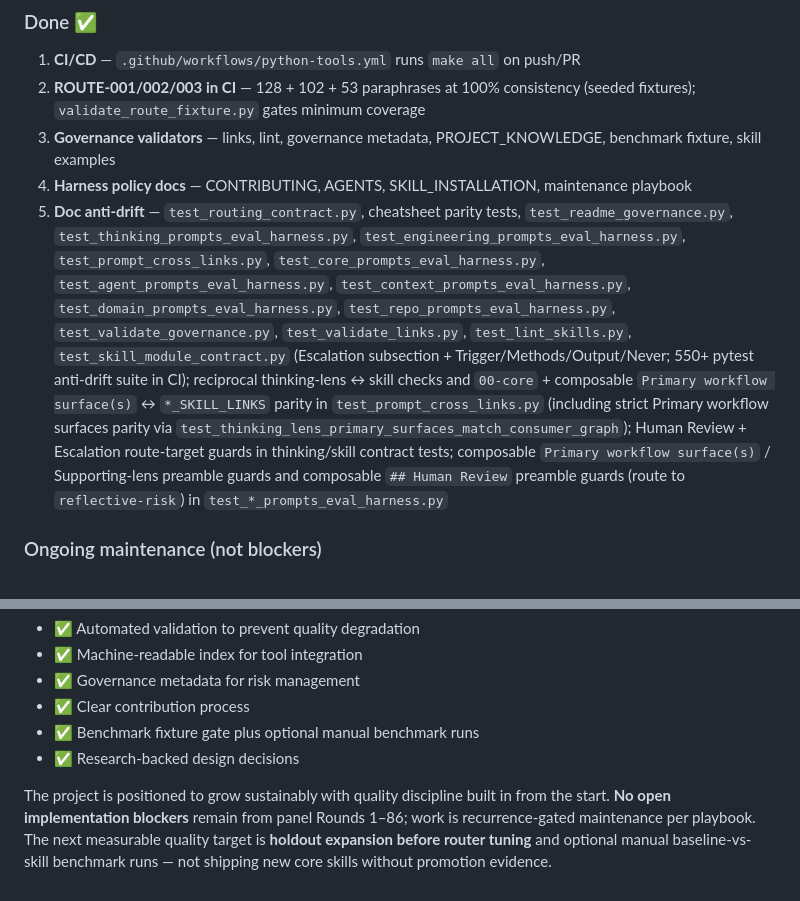
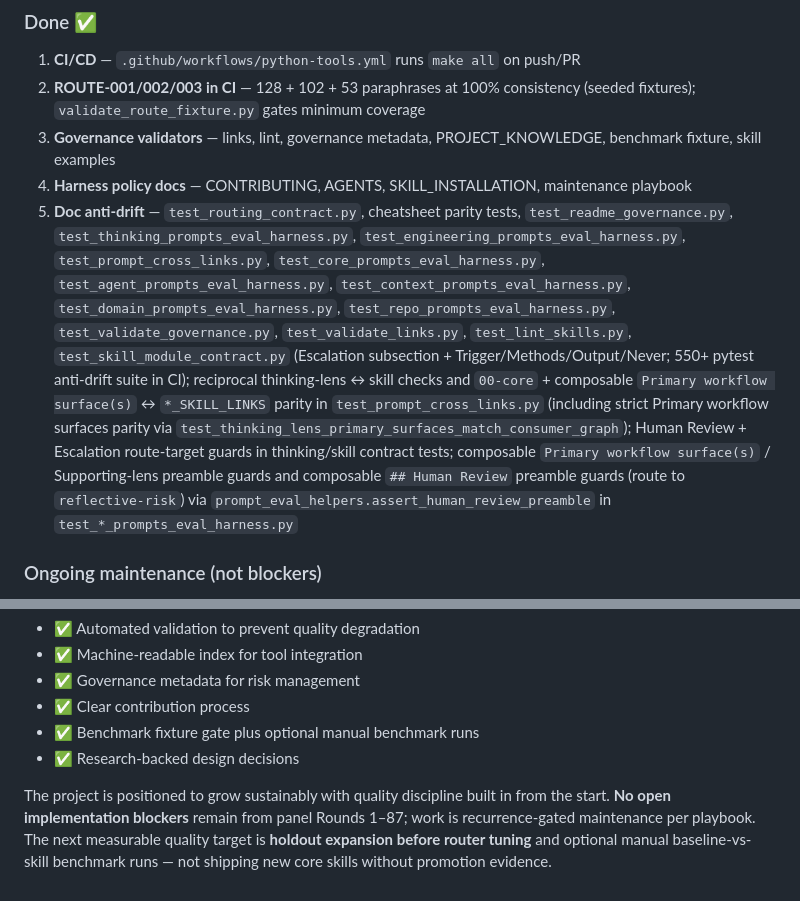
Before and after one commit to TeaEntityLab/teaPrompt, a Markdown page: reflective-prompt-library/plans/QUALITY_GATES_SUMMARY.md, 2 parts joined by grey strips. GitHub-like rendering.

Commit message:
Round 87: sync QUALITY_GATES panel round reference

```diff
--- a/reflective-prompt-library/plans/QUALITY_GATES_SUMMARY.md
+++ b/reflective-prompt-library/plans/QUALITY_GATES_SUMMARY.md
@@ -314,7 +314,7 @@ ROUTE-002 measures unseen phrasing separately from ROUTE-001. Round 7 (2026-06-2
 2. **ROUTE-001/002/003 in CI** — 128 + 102 + 53 paraphrases at 100% consistency (seeded fixtures); `validate_route_fixture.py` gates minimum coverage
 3. **Governance validators** — links, lint, governance metadata, PROJECT_KNOWLEDGE, benchmark fixture, skill examples
 4. **Harness policy docs** — CONTRIBUTING, AGENTS, SKILL_INSTALLATION, maintenance playbook
-5. **Doc anti-drift** — `test_routing_contract.py`, cheatsheet parity tests, `test_readme_governance.py`, `test_thinking_prompts_eval_harness.py`, `test_engineering_prompts_eval_harness.py`, `test_prompt_cross_links.py`, `test_core_prompts_eval_harness.py`, `test_agent_prompts_eval_harness.py`, `test_context_prompts_eval_harness.py`, `test_domain_prompts_eval_harness.py`, `test_repo_prompts_eval_harness.py`, `test_validate_governance.py`, `test_validate_links.py`, `test_lint_skills.py`, `test_skill_module_contract.py` (Escalation subsection + Trigger/Methods/Output/Never; 550+ pytest anti-drift suite in CI); reciprocal thinking-lens ↔ skill checks and `00-core` + composable `Primary workflow surface(s)` ↔ `*_SKILL_LINKS` parity in `test_prompt_cross_links.py` (including strict Primary workflow surfaces parity via `test_thinking_lens_primary_surfaces_match_consumer_graph`); Human Review + Escalation route-target guards in thinking/skill contract tests; composable `Primary workflow surface(s)` / Supporting-lens preamble guards and composable `## Human Review` preamble guards (route to `reflective-risk`) in `test_*_prompts_eval_harness.py`
+5. **Doc anti-drift** — `test_routing_contract.py`, cheatsheet parity tests, `test_readme_governance.py`, `test_thinking_prompts_eval_harness.py`, `test_engineering_prompts_eval_harness.py`, `test_prompt_cross_links.py`, `test_core_prompts_eval_harness.py`, `test_agent_prompts_eval_harness.py`, `test_context_prompts_eval_harness.py`, `test_domain_prompts_eval_harness.py`, `test_repo_prompts_eval_harness.py`, `test_validate_governance.py`, `test_validate_links.py`, `test_lint_skills.py`, `test_skill_module_contract.py` (Escalation subsection + Trigger/Methods/Output/Never; 550+ pytest anti-drift suite in CI); reciprocal thinking-lens ↔ skill checks and `00-core` + composable `Primary workflow surface(s)` ↔ `*_SKILL_LINKS` parity in `test_prompt_cross_links.py` (including strict Primary workflow surfaces parity via `test_thinking_lens_primary_surfaces_match_consumer_graph`); Human Review + Escalation route-target guards in thinking/skill contract tests; composable `Primary workflow surface(s)` / Supporting-lens preamble guards and composable `## Human Review` preamble guards (route to `reflective-risk`) via `prompt_eval_helpers.assert_human_review_preamble` in `test_*_prompts_eval_harness.py`
 
 ### Ongoing maintenance (not blockers)
 
@@ -384,4 +384,4 @@ Phase 1 quality-gate tooling and documentation are **complete**. Routing consist
 - ✅ Benchmark fixture gate plus optional manual benchmark runs
 - ✅ Research-backed design decisions
 
-The project is positioned to grow sustainably with quality discipline built in from the start. **No open implementation blockers** remain from panel Rounds 1–86; work is recurrence-gated maintenance per playbook. The next measurable quality target is **holdout expansion before router tuning** and optional manual baseline-vs-skill benchmark runs — not shipping new core skills without promotion evidence.
+The project is positioned to grow sustainably with quality discipline built in from the start. **No open implementation blockers** remain from panel Rounds 1–87; work is recurrence-gated maintenance per playbook. The next measurable quality target is **holdout expansion before router tuning** and optional manual baseline-vs-skill benchmark runs — not shipping new core skills without promotion evidence.
```
